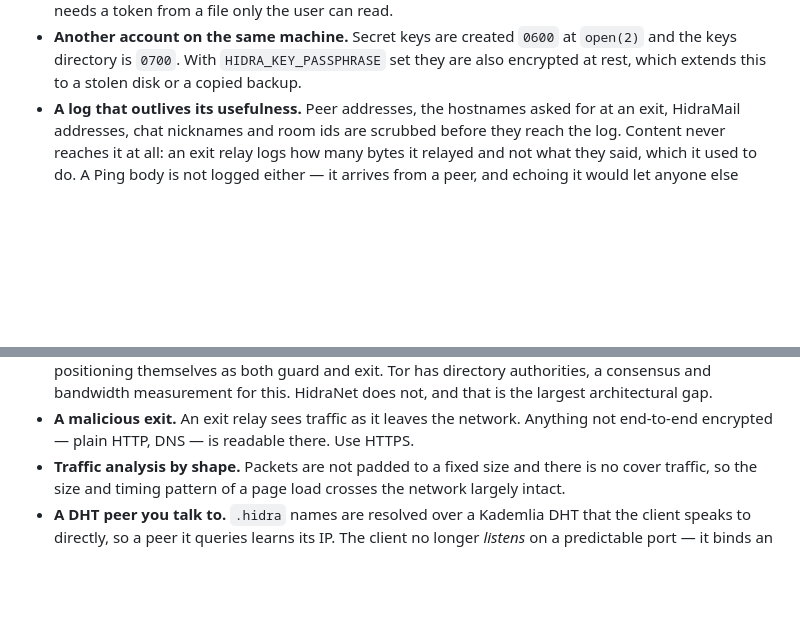
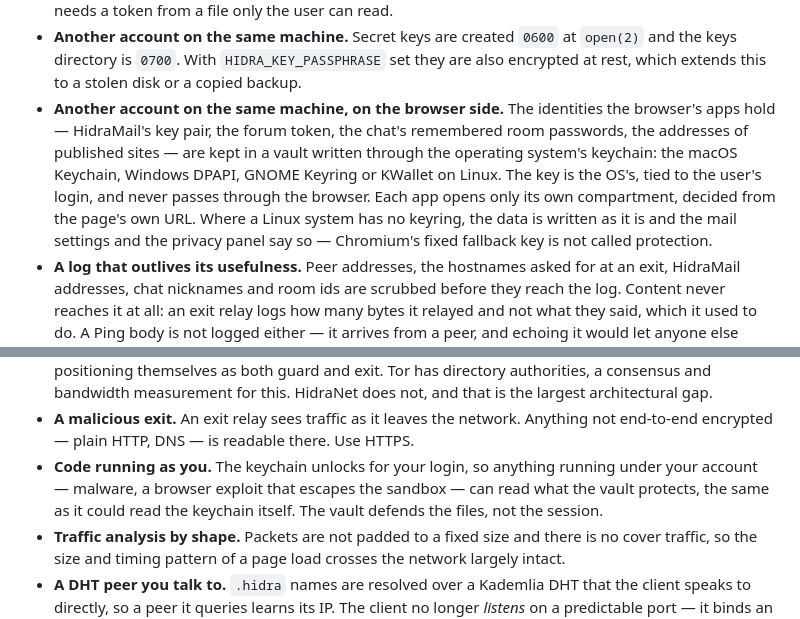
Before and after one commit to NeurexBK/HidraNet, a Markdown page: SECURITY.md, 2 parts joined by grey strips. Drawn GitHub-style; blank space fills up the shorter version.

Commit message:
docs: the threat model covers the apps' vault
Co-Authored-By: Claude Fable 5.1 <noreply@anthropic.com>
Claude-Session: https://claude.ai/code/session_019es7Gb5aDf26x8trePz5bE

```diff
--- a/SECURITY.md
+++ b/SECURITY.md
@@ -40,6 +40,16 @@ wrong is high.
   `open(2)` and the keys directory is `0700`. With `HIDRA_KEY_PASSPHRASE` set
   they are also encrypted at rest, which extends this to a stolen disk or a
   copied backup.
+- **Another account on the same machine, on the browser side.** The identities
+  the browser's apps hold — HidraMail's key pair, the forum token, the chat's
+  remembered room passwords, the addresses of published sites — are kept in a
+  vault written through the operating system's keychain: the macOS Keychain,
+  Windows DPAPI, GNOME Keyring or KWallet on Linux. The key is the OS's, tied
+  to the user's login, and never passes through the browser. Each app opens
+  only its own compartment, decided from the page's own URL. Where a Linux
+  system has no keyring, the data is written as it is and the mail settings
+  and the privacy panel say so — Chromium's fixed fallback key is not called
+  protection.
 - **A log that outlives its usefulness.** Peer addresses, the hostnames asked
   for at an exit, HidraMail addresses, chat nicknames and room ids are scrubbed
   before they reach the log. Content never reaches it at all: an exit relay
@@ -65,6 +75,10 @@ wrong is high.
 - **A malicious exit.** An exit relay sees traffic as it leaves the network.
   Anything not end-to-end encrypted — plain HTTP, DNS — is readable there.
   Use HTTPS.
+- **Code running as you.** The keychain unlocks for your login, so anything
+  running under your account — malware, a browser exploit that escapes the
+  sandbox — can read what the vault protects, the same as it could read the
+  keychain itself. The vault defends the files, not the session.
 - **Traffic analysis by shape.** Packets are not padded to a fixed size and
   there is no cover traffic, so the size and timing pattern of a page load
   crosses the network largely intact.
```
